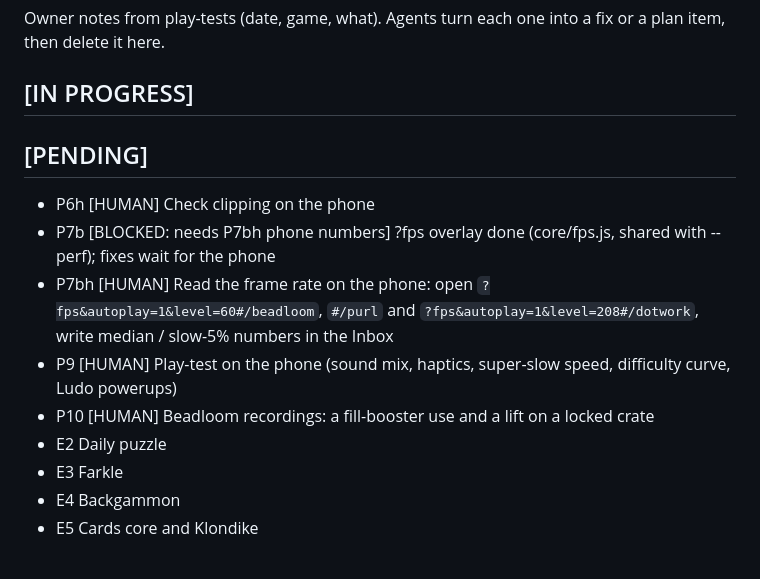
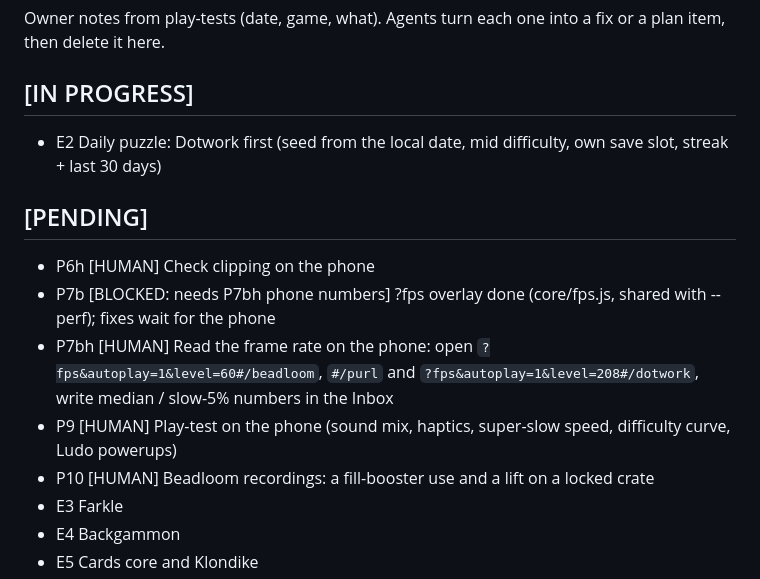
Before and after one commit to jlesterak/whittle-games, a Markdown page: TODO.md, the part around the change. GitHub-like rendering.

Commit message:
chore: E2 daily puzzle in progress
Co-Authored-By: Claude Opus 5.5 <noreply@anthropic.com>
Claude-Session: https://claude.ai/code/session_01AZ6xgY1kxoZY5USvwaVZJn

```diff
--- a/TODO.md
+++ b/TODO.md
@@ -6,6 +6,7 @@ Item IDs refer to PLAN.md. Agents: update this file in the same commit as the wo
 Owner notes from play-tests (date, game, what). Agents turn each one into a fix or a plan item, then delete it here.
 
 ## [IN PROGRESS]
+- E2 Daily puzzle: Dotwork first (seed from the local date, mid difficulty, own save slot, streak + last 30 days)
 
 ## [PENDING]
 - P6h [HUMAN] Check clipping on the phone
@@ -14,7 +15,6 @@ Owner notes from play-tests (date, game, what). Agents turn each one into a fix
   `?fps&autoplay=1&level=208#/dotwork`, write median / slow-5% numbers in the Inbox
 - P9 [HUMAN] Play-test on the phone (sound mix, haptics, super-slow speed, difficulty curve, Ludo powerups)
 - P10 [HUMAN] Beadloom recordings: a fill-booster use and a lift on a locked crate
-- E2 Daily puzzle
 - E3 Farkle
 - E4 Backgammon
 - E5 Cards core and Klondike
```
